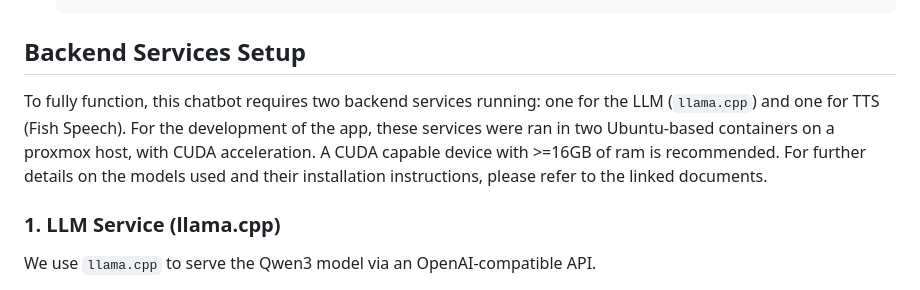
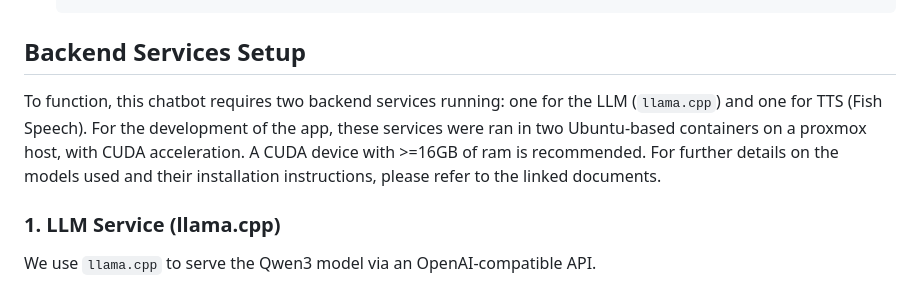
Before and after one commit to verkadefloor/RAG_AOSD, a Markdown page: README.md, the part around the change. Drawn GitHub-style.

```diff
--- a/README.md
+++ b/README.md
@@ -29,7 +29,7 @@ This repository contains a Retrieval-Augmented Generation (RAG) chatbot that use
 
 ## Backend Services Setup
 
-To fully function, this chatbot requires two backend services running: one for the LLM (`llama.cpp`) and one for TTS (Fish Speech). For the development of the app, these services were ran in two Ubuntu-based containers on a proxmox host, with CUDA acceleration. A CUDA capable device with >=16GB of ram is recommended. For further details on the models used and their installation instructions, please refer to the linked documents.
+To function, this chatbot requires two backend services running: one for the LLM (`llama.cpp`) and one for TTS (Fish Speech). For the development of the app, these services were ran in two Ubuntu-based containers on a proxmox host, with CUDA acceleration. A CUDA device with >=16GB of ram is recommended. For further details on the models used and their installation instructions, please refer to the linked documents.
 
 ### 1. LLM Service (llama.cpp)
 
```
